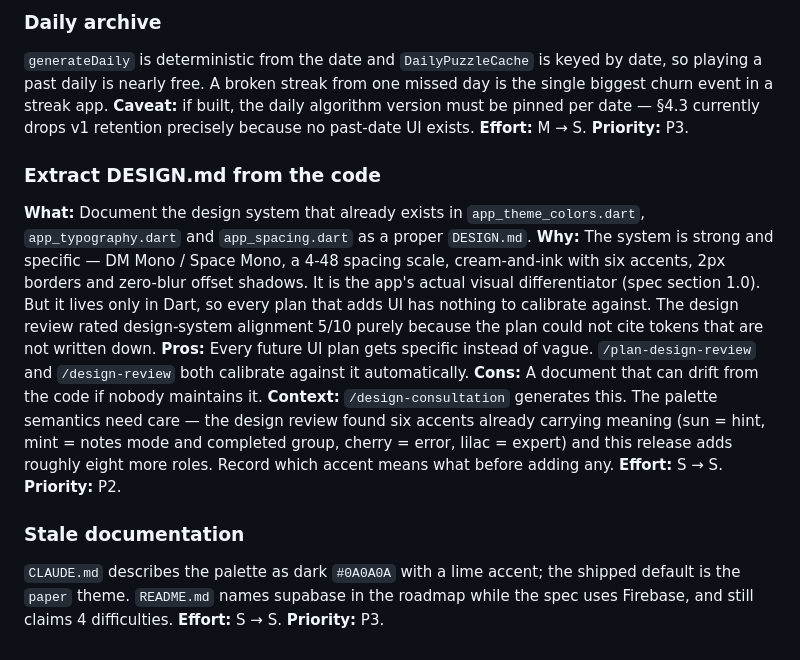
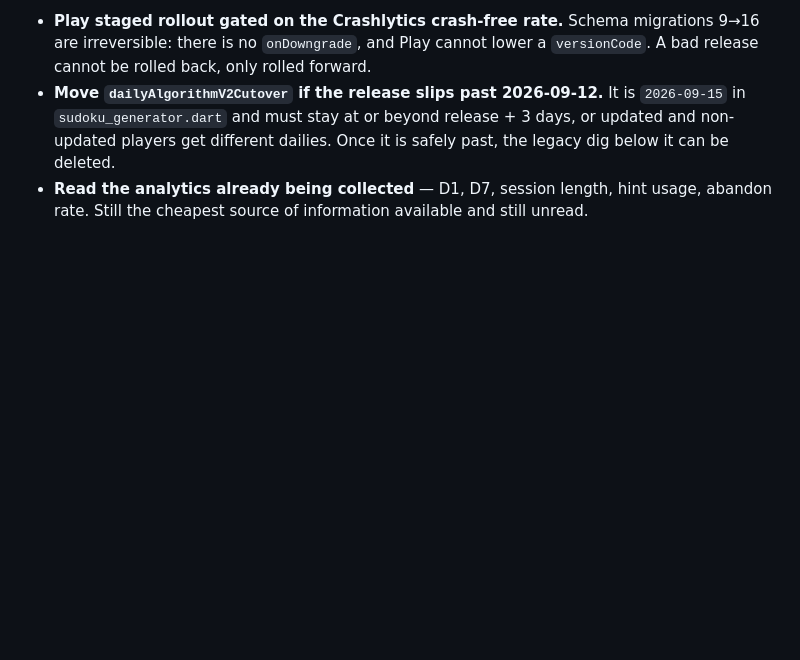
Before and after one commit to HardikSJain/no-bs-sudoku, a Markdown page: TODOS.md, the part around one of its changes. Drawn GitHub-style; blank space fills up the shorter version.

```diff
--- a/TODOS.md
+++ b/TODOS.md
@@ -92,30 +164,12 @@ Highest-leverage retention surface for a daily-habit app. Needs native platform
 
-### Daily archive
-`generateDaily` is deterministic from the date and `DailyPuzzleCache` is keyed by date, so
-playing a past daily is nearly free. A broken streak from one missed day is the single
-biggest churn event in a streak app.
-**Caveat:** if built, the daily algorithm version must be pinned per date — §4.3 currently
-drops v1 retention precisely because no past-date UI exists.
-**Effort:** M → S. **Priority:** P3.
-
-### Extract DESIGN.md from the code
-**What:** Document the design system that already exists in `app_theme_colors.dart`,
-`app_typography.dart` and `app_spacing.dart` as a proper `DESIGN.md`.
-**Why:** The system is strong and specific — DM Mono / Space Mono, a 4-48 spacing scale,
-cream-and-ink with six accents, 2px borders and zero-blur offset shadows. It is the app's
-actual visual differentiator (spec section 1.0). But it lives only in Dart, so every plan
-that adds UI has nothing to calibrate against. The design review rated design-system
-alignment 5/10 purely because the plan could not cite tokens that are not written down.
-**Pros:** Every future UI plan gets specific instead of vague. `/plan-design-review` and
-`/design-review` both calibrate against it automatically.
-**Cons:** A document that can drift from the code if nobody maintains it.
-**Context:** `/design-consultation` generates this. The palette semantics need care —
-the design review found six accents already carrying meaning (sun = hint, mint = notes
-mode and completed group, cherry = error, lilac = expert) and this release adds roughly
-eight more roles. Record which accent means what before adding any.
-**Effort:** S → S. **Priority:** P2.
-
-### Stale documentation
-`CLAUDE.md` describes the palette as dark `#0A0A0A` with a lime accent; the shipped default
-is the `paper` theme. `README.md` names supabase in the roadmap while the spec uses Firebase,
-and still claims 4 difficulties. **Effort:** S → S. **Priority:** P3.
+- **Play staged rollout gated on the Crashlytics crash-free rate.** Schema
+  migrations 9→16 are irreversible: there is no `onDowngrade`, and Play cannot
+  lower a `versionCode`. A bad release cannot be rolled back, only rolled
+  forward.
+- **Move `dailyAlgorithmV2Cutover` if the release slips past 2026-09-12.**
+  It is `2026-09-15` in `sudoku_generator.dart` and must stay at or beyond
+  release + 3 days, or updated and non-updated players get different dailies.
+  Once it is safely past, the legacy dig below it can be deleted.
+- **Read the analytics already being collected** — D1, D7, session length, hint
+  usage, abandon rate. Still the cheapest source of information available and
+  still unread.
```
Also changed, not shown: other parts of TODOS.md (+146 -74 lines).
